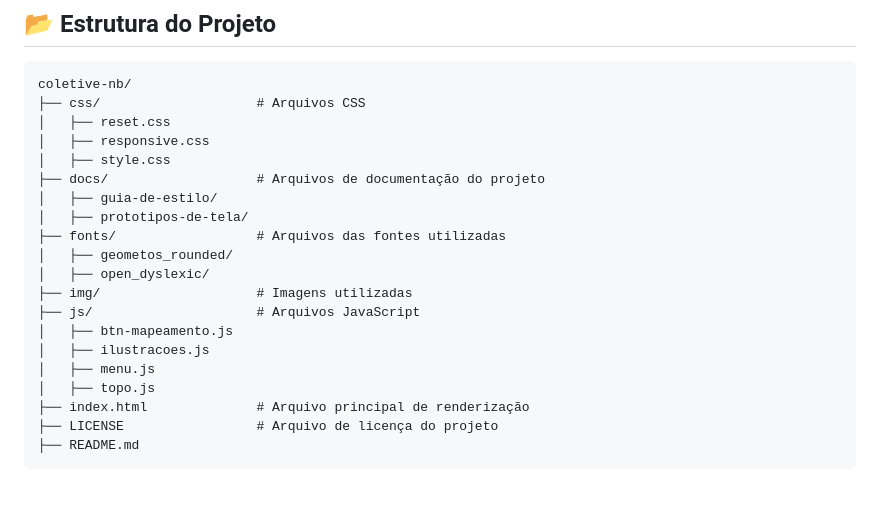
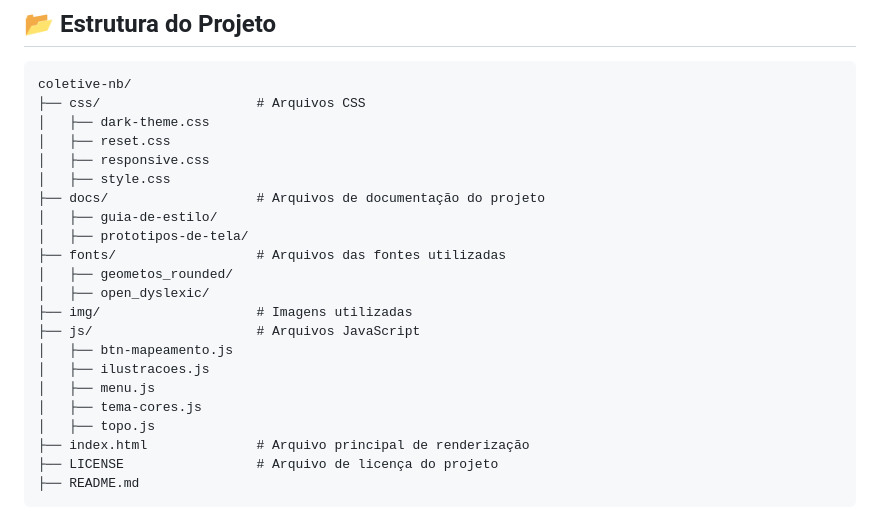
Before and after one commit to Enne-Amore/coletive-nb, a Markdown page: README.md, the part around the change. Drawn GitHub-style; blank space fills up the shorter version.

Commit message:
docs: update in the project structure

````diff
--- a/README.md
+++ b/README.md
@@ -37,6 +37,7 @@
  ```plaintext
  coletive-nb/
  ├── css/                    # Arquivos CSS
+ │   ├── dark-theme.css
  │   ├── reset.css
  │   ├── responsive.css
  │   ├── style.css
@@ -51,6 +52,7 @@
  │   ├── btn-mapeamento.js
  │   ├── ilustracoes.js
  │   ├── menu.js
+ │   ├── tema-cores.js
  │   ├── topo.js
  ├── index.html              # Arquivo principal de renderização
  ├── LICENSE                 # Arquivo de licença do projeto
````
